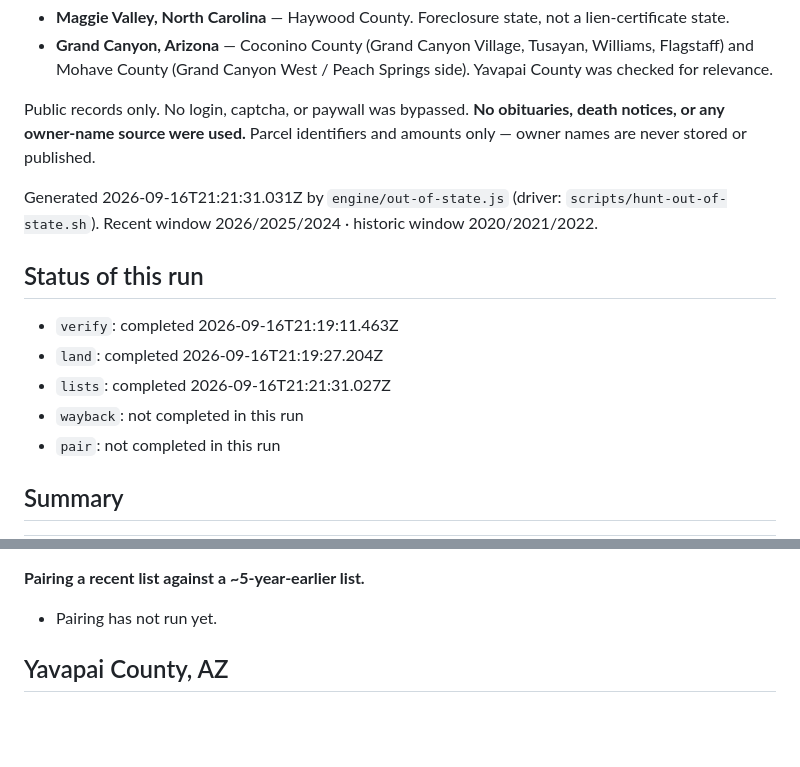
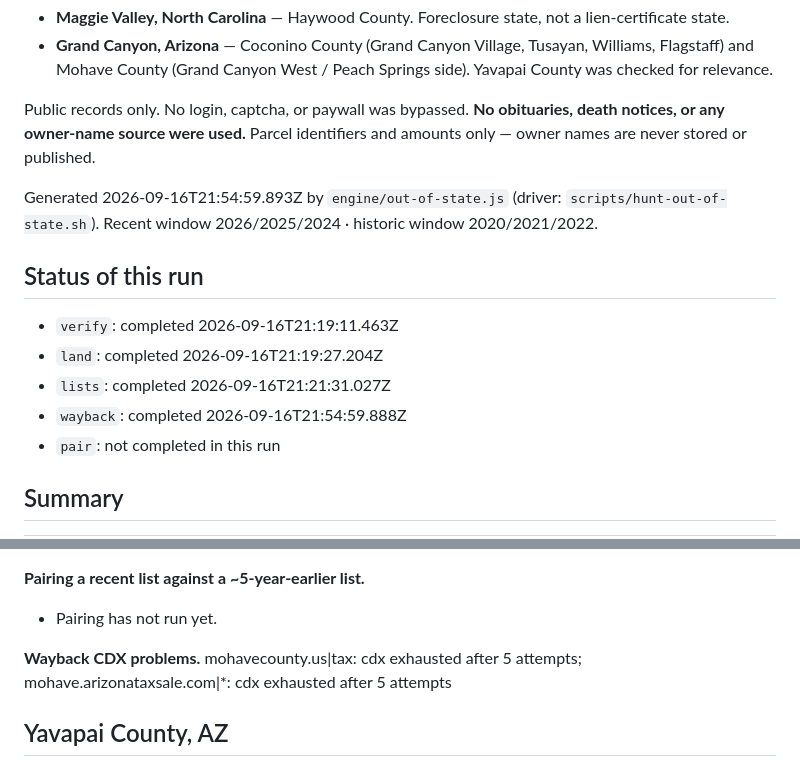
Before and after one commit to SEAS2025/sc-tax-sale, a Markdown page: docs/OUT_OF_STATE.md, 2 parts joined by grey strips. Drawn GitHub-style; blank space fills up the shorter version.

```diff
--- a/docs/OUT_OF_STATE.md
+++ b/docs/OUT_OF_STATE.md
@@ -8,7 +8,7 @@ They are not counted by `engine/test.js`, are not part of SC pricing, and are no
 
 Public records only. No login, captcha, or paywall was bypassed. **No obituaries, death notices, or any owner-name source were used.** Parcel identifiers and amounts only — owner names are never stored or published.
 
-Generated 2026-09-16T21:21:31.031Z by `engine/out-of-state.js` (driver: `scripts/hunt-out-of-state.sh`).
+Generated 2026-09-16T21:54:59.893Z by `engine/out-of-state.js` (driver: `scripts/hunt-out-of-state.sh`).
 Recent window 2026/2025/2024 · historic window 2020/2021/2022.
 
 ## Status of this run
@@ -16,7 +16,7 @@ Recent window 2026/2025/2024 · historic window 2020/2021/2022.
 - `verify`: completed 2026-09-16T21:19:11.463Z
 - `land`: completed 2026-09-16T21:19:27.204Z
 - `lists`: completed 2026-09-16T21:21:31.027Z
-- `wayback`: not completed in this run
+- `wayback`: completed 2026-09-16T21:54:59.888Z
 - `pair`: not completed in this run
 
 ## Summary
@@ -151,6 +162,8 @@ Statute text verified over the network:
 **Pairing a recent list against a ~5-year-earlier list.**
 
 - Pairing has not run yet.
+
+**Wayback CDX problems.** mohavecounty.us|tax: cdx exhausted after 5 attempts; mohave.arizonataxsale.com|*: cdx exhausted after 5 attempts
 
 ## Yavapai County, AZ
 
```
Also changed, not shown: other parts of docs/OUT_OF_STATE.md (+12 -1 lines).
